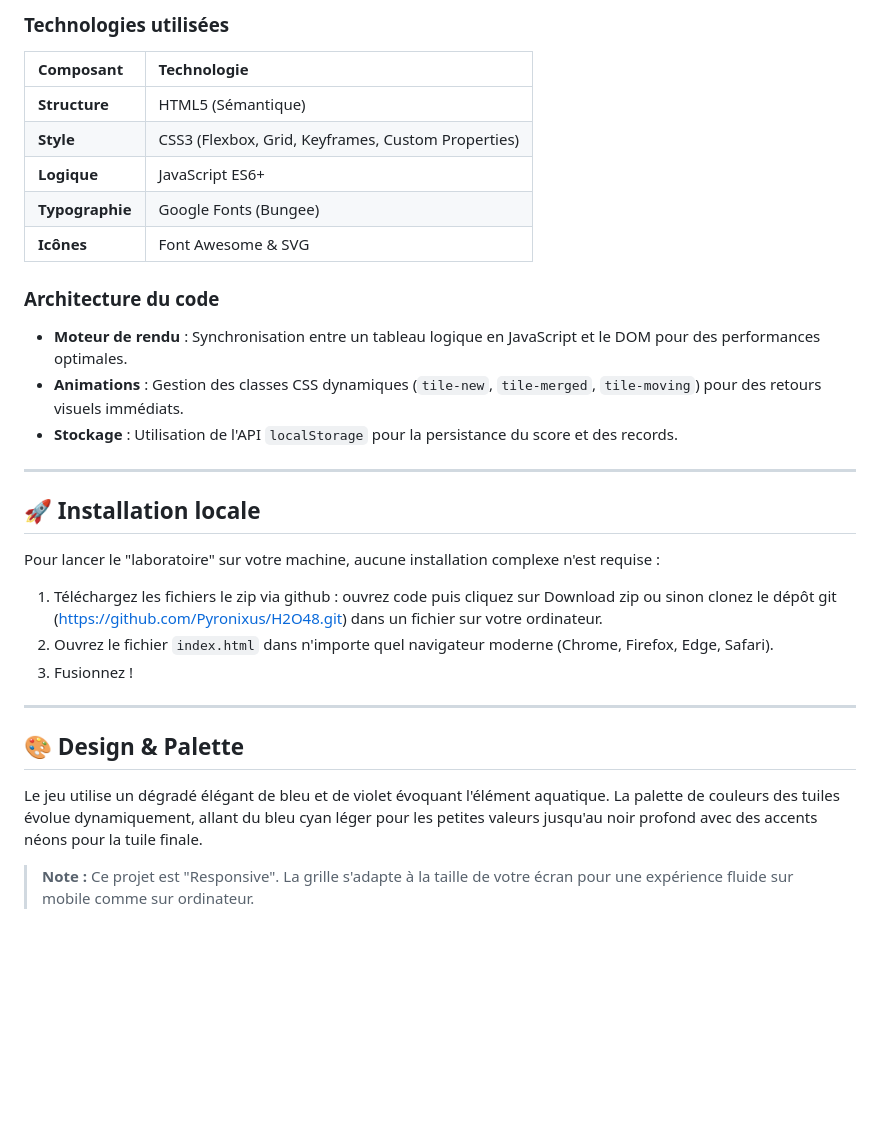
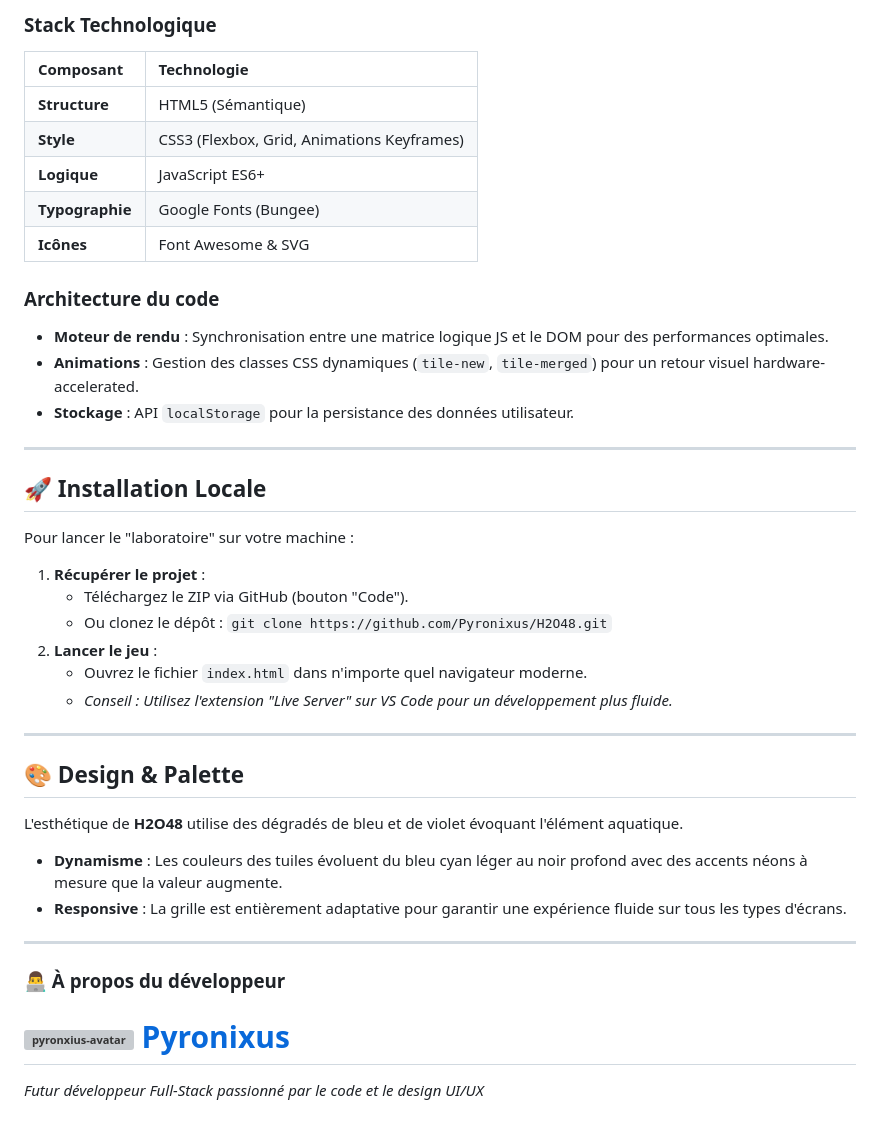
Before and after one commit to Pyronixus/H2O48, a Markdown page: README.md, the part around one of its changes. Drawn GitHub-style; blank space fills up the shorter version; grey boxes are pictures that could not be loaded.

```diff
--- a/README.md
+++ b/README.md
@@ -39,31 +46,41 @@ Le projet repose sur une architecture front-end pure (Vanilla JS), garantissant
 
-### Technologies utilisées
+### Stack Technologique
 | Composant | Technologie |
 | :--- | :--- |
 | **Structure** | HTML5 (Sémantique) |
-| **Style** | CSS3 (Flexbox, Grid, Keyframes, Custom Properties) |
+| **Style** | CSS3 (Flexbox, Grid, Animations Keyframes) |
 | **Logique** | JavaScript ES6+ |
 | **Typographie** | Google Fonts (Bungee) |
 | **Icônes** | Font Awesome & SVG |
 
 ### Architecture du code
-* **Moteur de rendu** : Synchronisation entre un tableau logique en JavaScript et le DOM pour des performances optimales.
-* **Animations** : Gestion des classes CSS dynamiques (`tile-new`, `tile-merged`, `tile-moving`) pour des retours visuels immédiats.
-* **Stockage** : Utilisation de l'API `localStorage` pour la persistance du score et des records.
+* **Moteur de rendu** : Synchronisation entre une matrice logique JS et le DOM pour des performances optimales.
+* **Animations** : Gestion des classes CSS dynamiques (`tile-new`, `tile-merged`) pour un retour visuel hardware-accelerated.
+* **Stockage** : API `localStorage` pour la persistance des données utilisateur.
 
 ---
 
-## 🚀 Installation locale
+## 🚀 Installation Locale
 
-Pour lancer le "laboratoire" sur votre machine, aucune installation complexe n'est requise :
+Pour lancer le "laboratoire" sur votre machine :
 
-1.  Téléchargez les fichiers le zip via github : ouvrez code puis cliquez sur Download zip ou sinon clonez le dépôt git (https://github.com/Pyronixus/H2O48.git) dans un fichier sur votre ordinateur.
-2.  Ouvrez le fichier `index.html` dans n'importe quel navigateur moderne (Chrome, Firefox, Edge, Safari).
-3.  Fusionnez !
+1.  **Récupérer le projet** :
+    * Téléchargez le ZIP via GitHub (bouton "Code").
+    * Ou clonez le dépôt : `git clone https://github.com/Pyronixus/H2O48.git`
+2.  **Lancer le jeu** :
+    * Ouvrez le fichier `index.html` dans n'importe quel navigateur moderne.
+    * *Conseil : Utilisez l'extension "Live Server" sur VS Code pour un développement plus fluide.*
 
 ---
 
 ## 🎨 Design & Palette
-Le jeu utilise un dégradé élégant de bleu et de violet évoquant l'élément aquatique. La palette de couleurs des tuiles évolue dynamiquement, allant du bleu cyan léger pour les petites valeurs jusqu'au noir profond avec des accents néons pour la tuile finale.
 
-> **Note :** Ce projet est "Responsive". La grille s'adapte à la taille de votre écran pour une expérience fluide sur mobile comme sur ordinateur.
+L'esthétique de **H2O48** utilise des dégradés de bleu et de violet évoquant l'élément aquatique.
+* **Dynamisme** : Les couleurs des tuiles évoluent du bleu cyan léger au noir profond avec des accents néons à mesure que la valeur augmente.
+* **Responsive** : La grille est entièrement adaptative pour garantir une expérience fluide sur tous les types d'écrans.
+
+---
+
+### 👨‍💻 À propos du développeur
+# ![pyronxius-avatar](https://avatars.githubusercontent.com/u/264767398?v=4&size=64) [**Pyronixus**](https://github.com/Pyronixus)
+*Futur développeur Full-Stack passionné par le code et le design UI/UX*
```
Also changed, not shown: other parts of README.md (+27 -20 lines).
